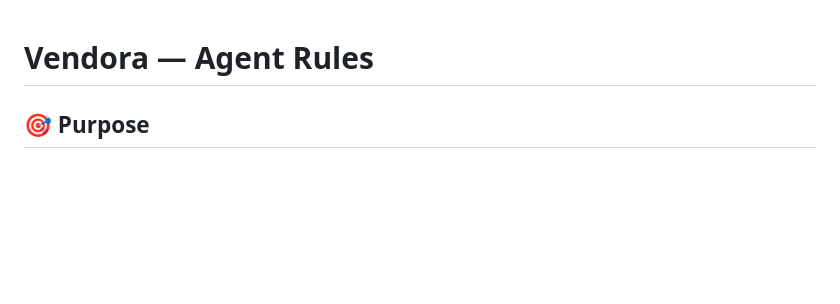
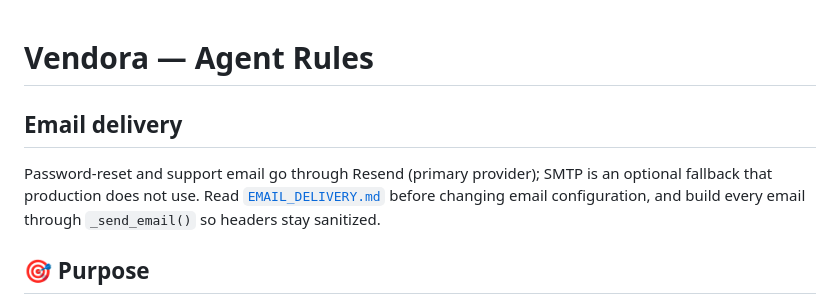
Before and after one commit to as4584/Vendora, a Markdown page: docs/AGENT_RULES.md, the part around the change. Rendered like a GitHub page; blank space fills up the shorter version.

```diff
--- a/docs/AGENT_RULES.md
+++ b/docs/AGENT_RULES.md
@@ -1,4 +1,11 @@
 # Vendora — Agent Rules
+
+## Email delivery
+
+Password-reset and support email go through Resend (primary provider); SMTP
+is an optional fallback that production does not use. Read
+[`EMAIL_DELIVERY.md`](EMAIL_DELIVERY.md) before changing email configuration,
+and build every email through `_send_email()` so headers stay sanitized.
 
 ## 🎯 Purpose
 
```
Also changed, not shown: docs/EMAIL_DELIVERY.md (added, +70 -0 lines).
